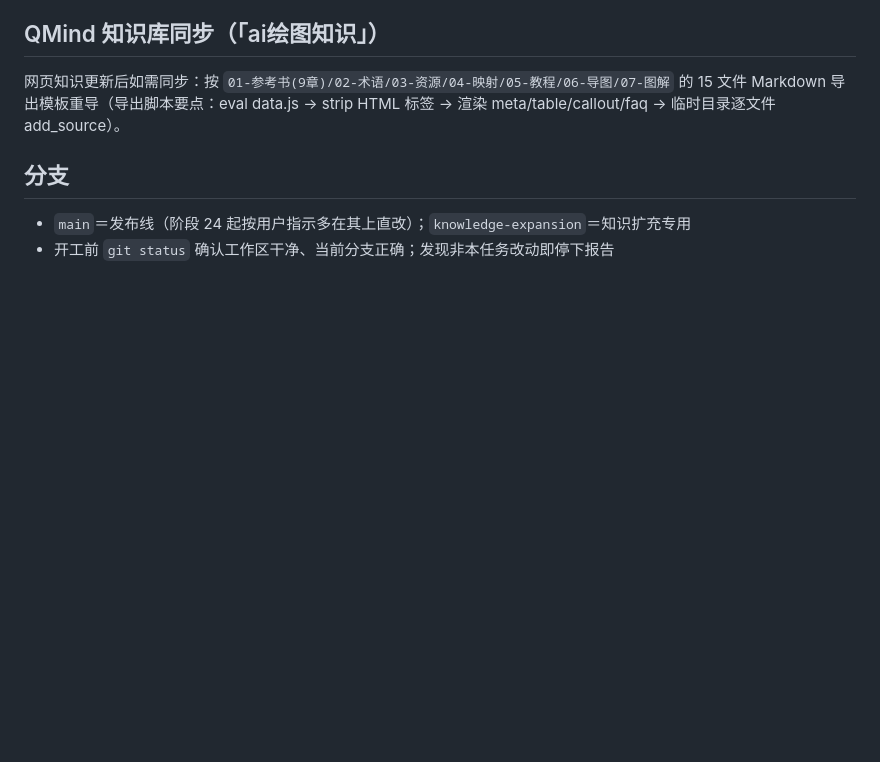
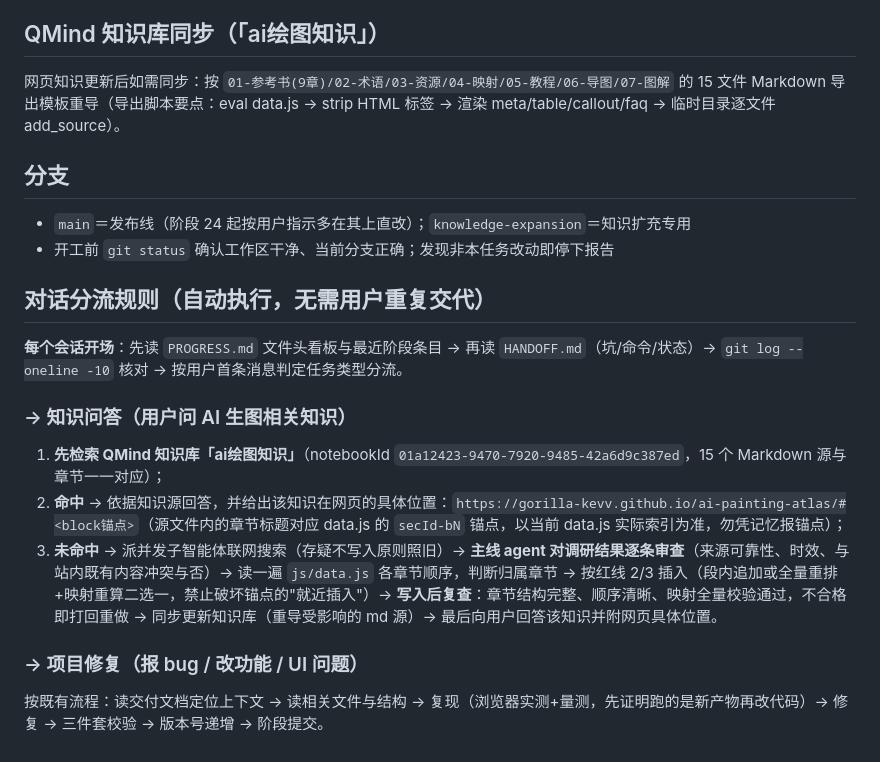
Before and after one commit to Gorilla-Kevv/ai-painting-atlas, a Markdown page: AGENTS.md, the part around the change. Drawn GitHub-style; blank space fills up the shorter version.

Commit message:
阶段28: AGENTS.md新增对话分流规则——开场自动读交付文档；知识问答走KB检索(命中答+网页锚点/未命中联网→自审→按章节顺序插入→写后复查打回制→同步KB)；项目修复走读文档→复现→修复→校验→提交

```diff
--- a/AGENTS.md
+++ b/AGENTS.md
@@ -48,3 +48,17 @@ MSYS_NO_PATHCONV=1 gh api /repos/Gorilla-Kevv/ai-painting-atlas/pages/builds/lat
 
 - `main`＝发布线（阶段 24 起按用户指示多在其上直改）；`knowledge-expansion`＝知识扩充专用
 - 开工前 `git status` 确认工作区干净、当前分支正确；发现非本任务改动即停下报告
+
+## 对话分流规则（自动执行，无需用户重复交代）
+
+**每个会话开场**：先读 `PROGRESS.md` 文件头看板与最近阶段条目 → 再读 `HANDOFF.md`（坑/命令/状态）→ `git log --oneline -10` 核对 → 按用户首条消息判定任务类型分流。
+
+### → 知识问答（用户问 AI 生图相关知识）
+
+1. **先检索 QMind 知识库「ai绘图知识」**（notebookId `01a12423-9470-7920-9485-42a6d9c387ed`，15 个 Markdown 源与章节一一对应）；
+2. **命中** → 依据知识源回答，并给出该知识在网页的具体位置：`https://gorilla-kevv.github.io/ai-painting-atlas/#<block锚点>`（源文件内的章节标题对应 data.js 的 `secId-bN` 锚点，以当前 data.js 实际索引为准，勿凭记忆报锚点）；
+3. **未命中** → 派并发子智能体联网搜索（存疑不写入原则照旧）→ **主线 agent 对调研结果逐条审查**（来源可靠性、时效、与站内既有内容冲突与否）→ 读一遍 `js/data.js` 各章节顺序，判断归属章节 → 按红线 2/3 插入（段内追加或全量重排+映射重算二选一，禁止破坏锚点的"就近插入"）→ **写入后复查**：章节结构完整、顺序清晰、映射全量校验通过，不合格即打回重做 → 同步更新知识库（重导受影响的 md 源）→ 最后向用户回答该知识并附网页具体位置。
+
+### → 项目修复（报 bug / 改功能 / UI 问题）
+
+按既有流程：读交付文档定位上下文 → 读相关文件与结构 → 复现（浏览器实测+量测，先证明跑的是新产物再改代码）→ 修复 → 三件套校验 → 版本号递增 → 阶段提交。
```
Also changed, not shown: HANDOFF.md (+1 -1 lines), PROGRESS.md (+9 -0 lines).
